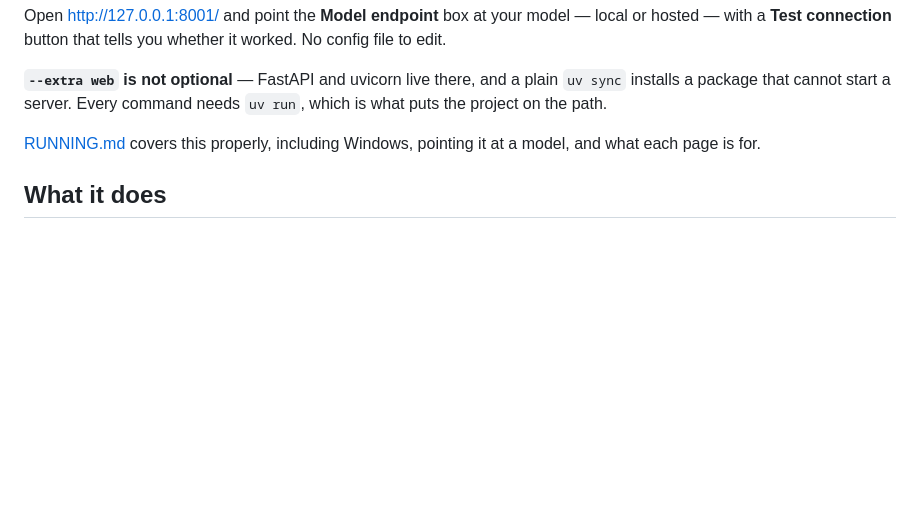
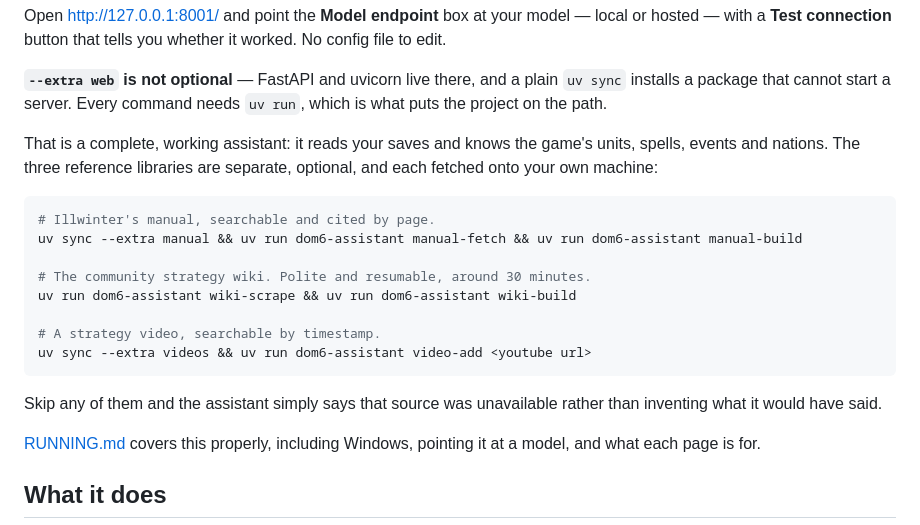
Before and after one commit to dnichols1122/dom6-ai-assistant, a Markdown page: README.md, the part around the change. Drawn GitHub-style; blank space fills up the shorter version.

Commit message:
Say that the reference libraries are separate, optional steps
The quick start produced a working assistant and said nothing about the manual,
the wiki or videos, while What it does listed all three. A reader would
reasonably run the three commands and conclude the features were broken.

Each is now shown with its own commands, and stated to be optional: skipping
one means the assistant reports that source as unavailable rather than
inventing what it would have said.

````diff
--- a/README.md
+++ b/README.md
@@ -25,6 +25,24 @@ whether it worked. No config file to edit.
 **`--extra web` is not optional** — FastAPI and uvicorn live there, and a plain
 `uv sync` installs a package that cannot start a server. Every command needs
 `uv run`, which is what puts the project on the path.
+
+That is a complete, working assistant: it reads your saves and knows the game's
+units, spells, events and nations. The three reference libraries are separate,
+optional, and each fetched onto your own machine:
+
+```bash
+# Illwinter's manual, searchable and cited by page.
+uv sync --extra manual && uv run dom6-assistant manual-fetch && uv run dom6-assistant manual-build
+
+# The community strategy wiki. Polite and resumable, around 30 minutes.
+uv run dom6-assistant wiki-scrape && uv run dom6-assistant wiki-build
+
+# A strategy video, searchable by timestamp.
+uv sync --extra videos && uv run dom6-assistant video-add <youtube url>
+```
+
+Skip any of them and the assistant simply says that source was unavailable
+rather than inventing what it would have said.
 
 [RUNNING.md](RUNNING.md) covers this properly, including Windows, pointing it at
 a model, and what each page is for.
````
